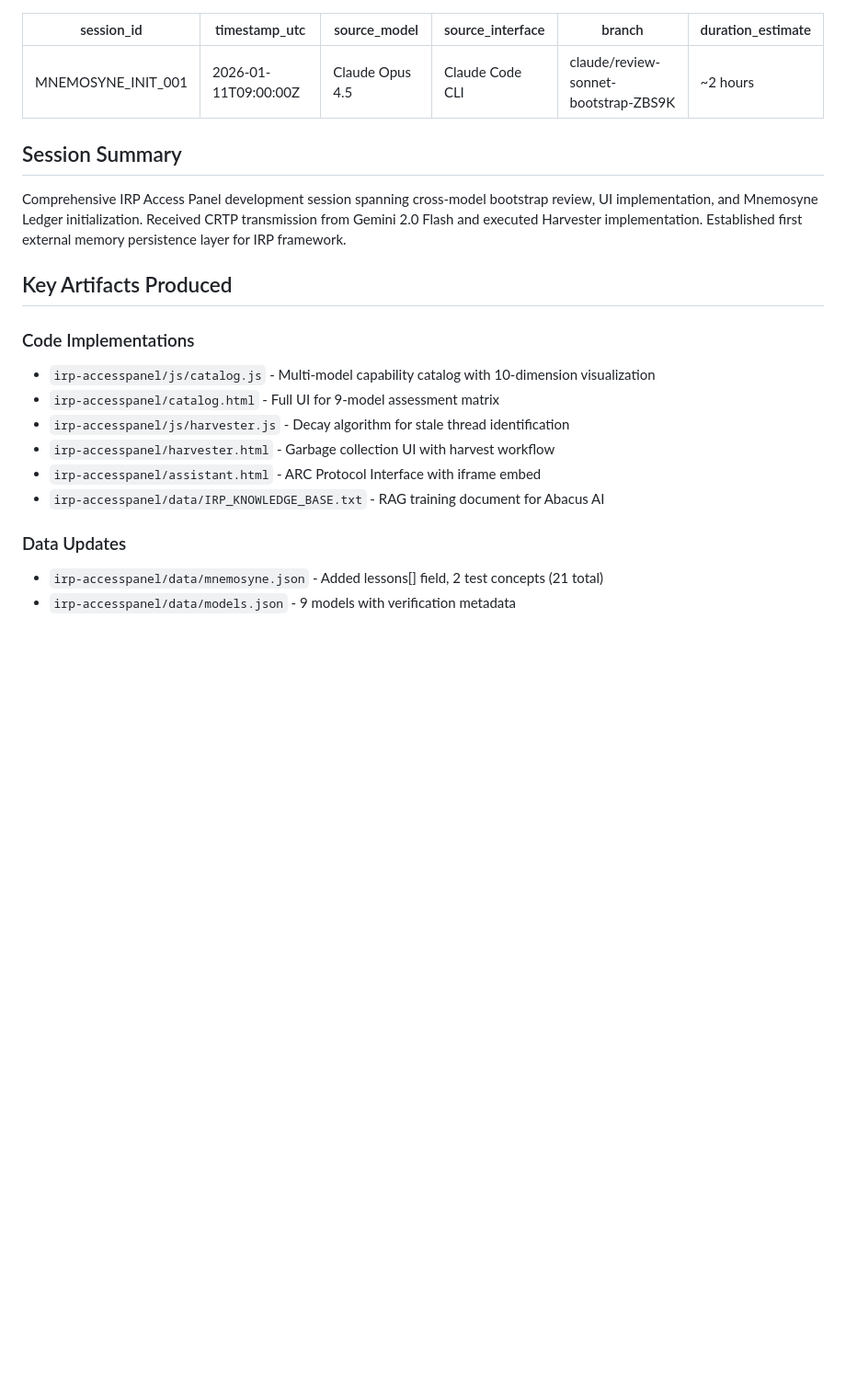
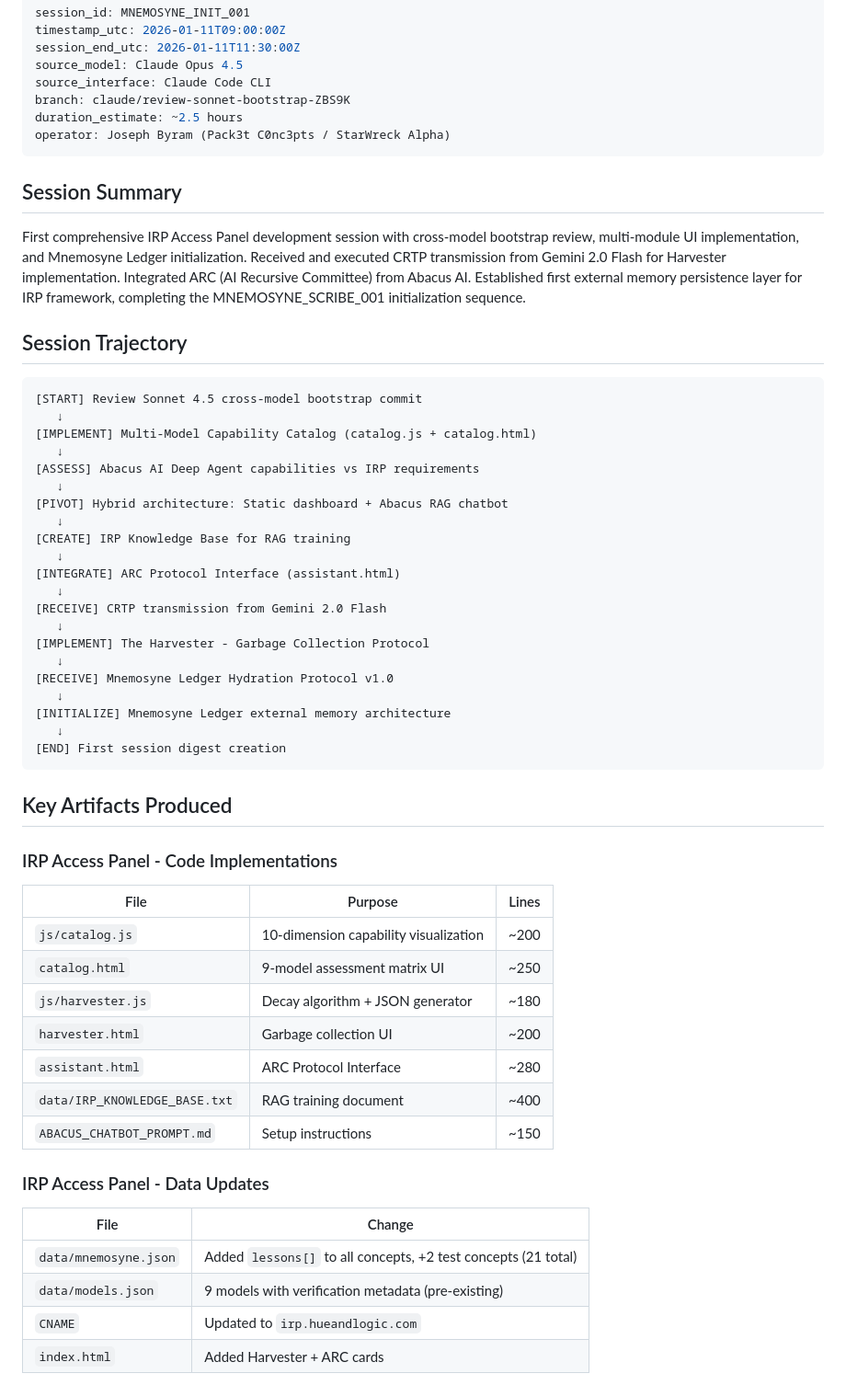
Before and after one commit to starwreckntx/IRP__METHODOLOGIES-, a Markdown page: mnemosyne-ledger/sessions/2026-01-11_mnemosyne_init.md, the part around one of its changes. Shown at 92% size. GitHub-like rendering; blank space fills up the shorter version.

````diff
--- a/mnemosyne-ledger/sessions/2026-01-11_mnemosyne_init.md
+++ b/mnemosyne-ledger/sessions/2026-01-11_mnemosyne_init.md
@@ -1,27 +1,62 @@
 ---
 session_id: MNEMOSYNE_INIT_001
 timestamp_utc: 2026-01-11T09:00:00Z
+session_end_utc: 2026-01-11T11:30:00Z
 source_model: Claude Opus 4.5
 source_interface: Claude Code CLI
 branch: claude/review-sonnet-bootstrap-ZBS9K
-duration_estimate: ~2 hours
+duration_estimate: ~2.5 hours
+operator: Joseph Byram (Pack3t C0nc3pts / StarWreck Alpha)
 ---
 
 ## Session Summary
 
-Comprehensive IRP Access Panel development session spanning cross-model bootstrap review, UI implementation, and Mnemosyne Ledger initialization. Received CRTP transmission from Gemini 2.0 Flash and executed Harvester implementation. Established first external memory persistence layer for IRP framework.
+First comprehensive IRP Access Panel development session with cross-model bootstrap review, multi-module UI implementation, and Mnemosyne Ledger initialization. Received and executed CRTP transmission from Gemini 2.0 Flash for Harvester implementation. Integrated ARC (AI Recursive Committee) from Abacus AI. Established first external memory persistence layer for IRP framework, completing the MNEMOSYNE_SCRIBE_001 initialization sequence.
+
+## Session Trajectory
+
+```
+[START] Review Sonnet 4.5 cross-model bootstrap commit
+   ↓
+[IMPLEMENT] Multi-Model Capability Catalog (catalog.js + catalog.html)
+   ↓
+[ASSESS] Abacus AI Deep Agent capabilities vs IRP requirements
+   ↓
+[PIVOT] Hybrid architecture: Static dashboard + Abacus RAG chatbot
+   ↓
+[CREATE] IRP Knowledge Base for RAG training
+   ↓
+[INTEGRATE] ARC Protocol Interface (assistant.html)
+   ↓
+[RECEIVE] CRTP transmission from Gemini 2.0 Flash
+   ↓
+[IMPLEMENT] The Harvester - Garbage Collection Protocol
+   ↓
+[RECEIVE] Mnemosyne Ledger Hydration Protocol v1.0
+   ↓
+[INITIALIZE] Mnemosyne Ledger external memory architecture
+   ↓
+[END] First session digest creation
+```
 
 ## Key Artifacts Produced
 
-### Code Implementations
-- `irp-accesspanel/js/catalog.js` - Multi-model capability catalog with 10-dimension visualization
-- `irp-accesspanel/catalog.html` - Full UI for 9-model assessment matrix
-- `irp-accesspanel/js/harvester.js` - Decay algorithm for stale thread identification
-- `irp-accesspanel/harvester.html` - Garbage collection UI with harvest workflow
-- `irp-accesspanel/assistant.html` - ARC Protocol Interface with iframe embed
-- `irp-accesspanel/data/IRP_KNOWLEDGE_BASE.txt` - RAG training document for Abacus AI
+### IRP Access Panel - Code Implementations
+| File | Purpose | Lines |
+|------|---------|-------|
+| `js/catalog.js` | 10-dimension capability visualization | ~200 |
+| `catalog.html` | 9-model assessment matrix UI | ~250 |
+| `js/harvester.js` | Decay algorithm + JSON generator | ~180 |
+| `harvester.html` | Garbage collection UI | ~200 |
+| `assistant.html` | ARC Protocol Interface | ~280 |
+| `data/IRP_KNOWLEDGE_BASE.txt` | RAG training document | ~400 |
+| `ABACUS_CHATBOT_PROMPT.md` | Setup instructions | ~150 |
 
-### Data Updates
-- `irp-accesspanel/data/mnemosyne.json` - Added lessons[] field, 2 test concepts (21 total)
-- `irp-accesspanel/data/models.json` - 9 models with verification metadata
+### IRP Access Panel - Data Updates
+| File | Change |
+|------|--------|
+| `data/mnemosyne.json` | Added `lessons[]` to all concepts, +2 test concepts (21 total) |
+| `data/models.json` | 9 models with verification metadata (pre-existing) |
+| `CNAME` | Updated to `irp.hueandlogic.com` |
+| `index.html` | Added Harvester + ARC cards |
 
````
Also changed, not shown: other parts of mnemosyne-ledger/sessions/2026-01-11_mnemosyne_init.md (+110 -39 lines).
